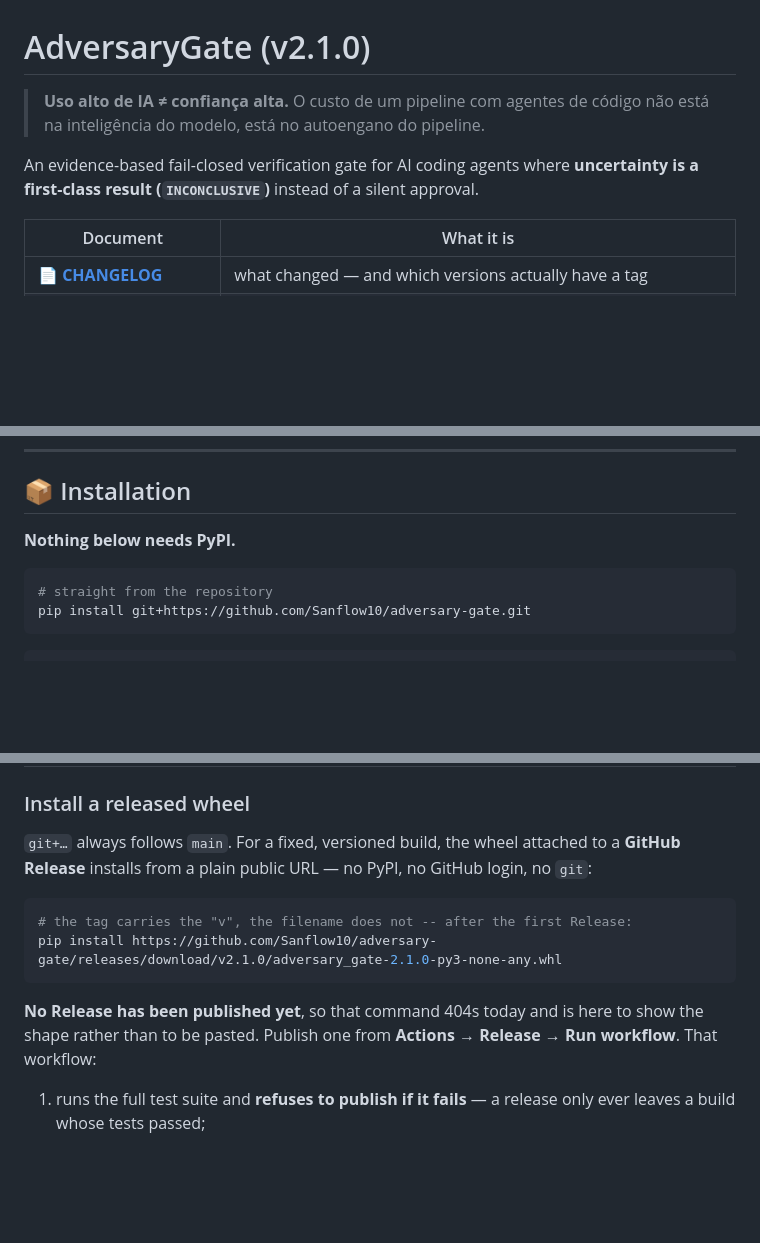
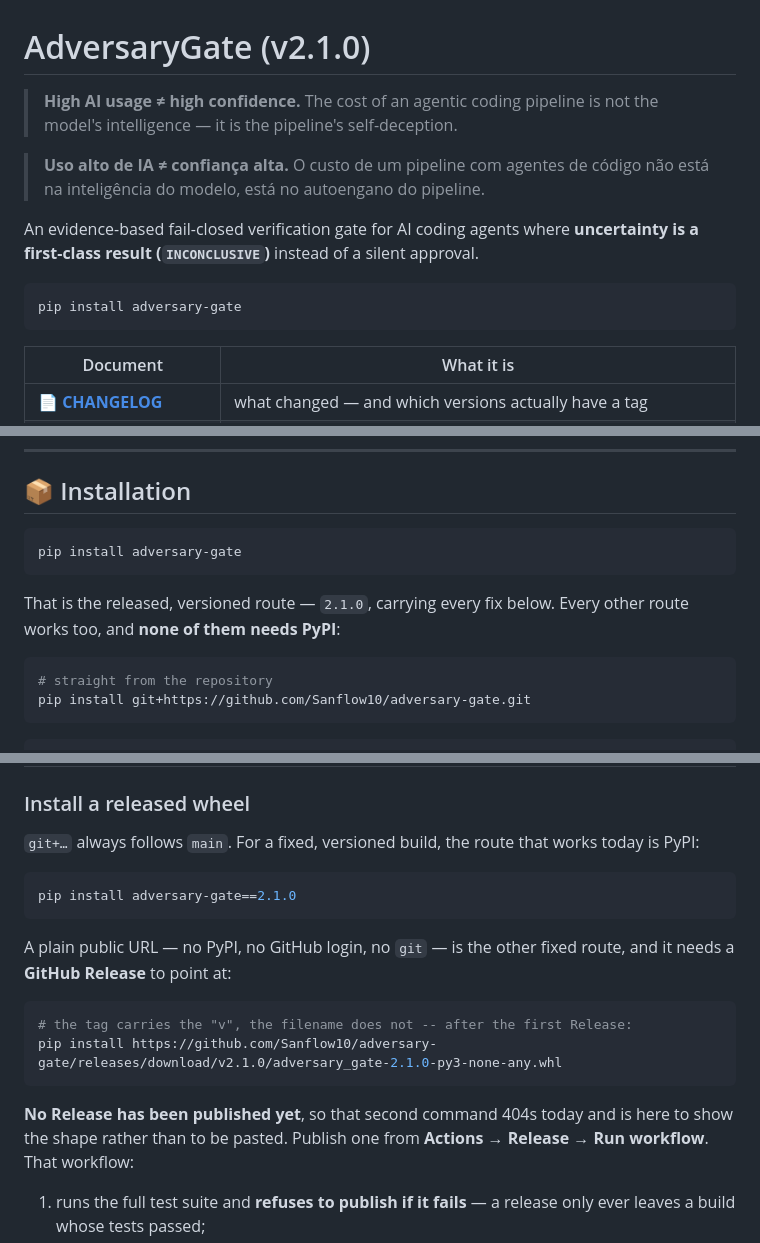
Before and after one commit to Sanflow10/adversary-gate, a Markdown page: README.md, 3 parts joined by grey strips. Rendered like a GitHub page; blank space fills up the shorter version.

Commit message:
docs(readme): põe o pitch em inglês e o comando que funciona antes da linha 30
Dois defeitos de conversão, ambos medidos no próprio arquivo:

1. Above-the-fold. As linhas 3 e 4 eram uma citação em português antes de
   qualquer explicação em inglês, e o primeiro `pip install` só aparecia na
   linha 267 com `Installation` e na 355 com `Quick Start`. O visitante
   decide em cinco segundos; ele via uma frase que não entendia e 250 linhas
   antes de copiar um comando. O tese em inglês passa a abrir, o português
   fica logo abaixo como segunda língua, e o install vem antes da tabela de
   documentos.

2. A seção de instalação abria com "Nothing below needs PyPI" — escrito
   quando o PyPI estava atrasado. Agora que a 2.1.0 subiu, dizer que ela não
   é necessária é subestimar a única rota versionada que existe. Ela passa a
   ser o primeiro comando, e o texto vira "a rota que funciona hoje".

3. A roda da wheel do GitHub Release era o primeiro comando colável da seção
   e respondia 404, porque não existe Release. A ordem inverte: o que funciona
   (PyPI) vem primeiro, o que depende de uma Release vem depois e continua
   declarado como 404 — remover a menção não faria a Release aparecer.

Fora do alcance deste commit, e por isso não corrigidos aqui: criar a Release
e listar no Marketplace exige credencial de API do GitHub que esta máquina
não tem (só SSH para push); registrar o publisher exige login no pypi.org;
assinar releases exige as chaves do mantenedor.

````diff
--- a/README.md
+++ b/README.md
@@ -1,9 +1,16 @@
 # AdversaryGate (v2.1.0)
 
-> **Uso alto de IA ≠ confiança alta.**
-> O custo de um pipeline com agentes de código não está na inteligência do modelo, está no autoengano do pipeline.
+> **High AI usage ≠ high confidence.** The cost of an agentic coding pipeline is
+> not the model's intelligence — it is the pipeline's self-deception.
+
+> **Uso alto de IA ≠ confiança alta.** O custo de um pipeline com agentes de
+> código não está na inteligência do modelo, está no autoengano do pipeline.
 
 An evidence-based fail-closed verification gate for AI coding agents where **uncertainty is a first-class result (`INCONCLUSIVE`)** instead of a silent approval.
+
+```bash
+pip install adversary-gate
+```
 
 | Document | What it is |
 | --- | --- |
@@ -266,7 +273,12 @@ Until it exists the honest answer for a non-Python repo stays
 
 ## 📦 Installation
 
-**Nothing below needs PyPI.**
+```bash
+pip install adversary-gate
+```
+
+That is the released, versioned route — `2.1.0`, carrying every fix below. Every
+other route works too, and **none of them needs PyPI**:
 
 ```bash
 # straight from the repository
@@ -295,17 +307,23 @@ python3 src/cli.py --help
 
 ### Install a released wheel
 
-`git+…` always follows `main`. For a fixed, versioned build, the wheel attached
-to a **GitHub Release** installs from a plain public URL — no PyPI, no GitHub
-login, no `git`:
+`git+…` always follows `main`. For a fixed, versioned build, the route that
+works today is PyPI:
+
+```bash
+pip install adversary-gate==2.1.0
+```
+
+A plain public URL — no PyPI, no GitHub login, no `git` — is the other fixed
+route, and it needs a **GitHub Release** to point at:
 
 ```bash
 # the tag carries the "v", the filename does not -- after the first Release:
 pip install https://github.com/Sanflow10/adversary-gate/releases/download/v2.1.0/adversary_gate-2.1.0-py3-none-any.whl
 ```
 
-**No Release has been published yet**, so that command 404s today and is here
-to show the shape rather than to be pasted. Publish one from **Actions →
+**No Release has been published yet**, so that second command 404s today and is
+here to show the shape rather than to be pasted. Publish one from **Actions →
 Release → Run workflow**. That workflow:
 
 1. runs the full test suite and **refuses to publish if it fails** — a release
````
